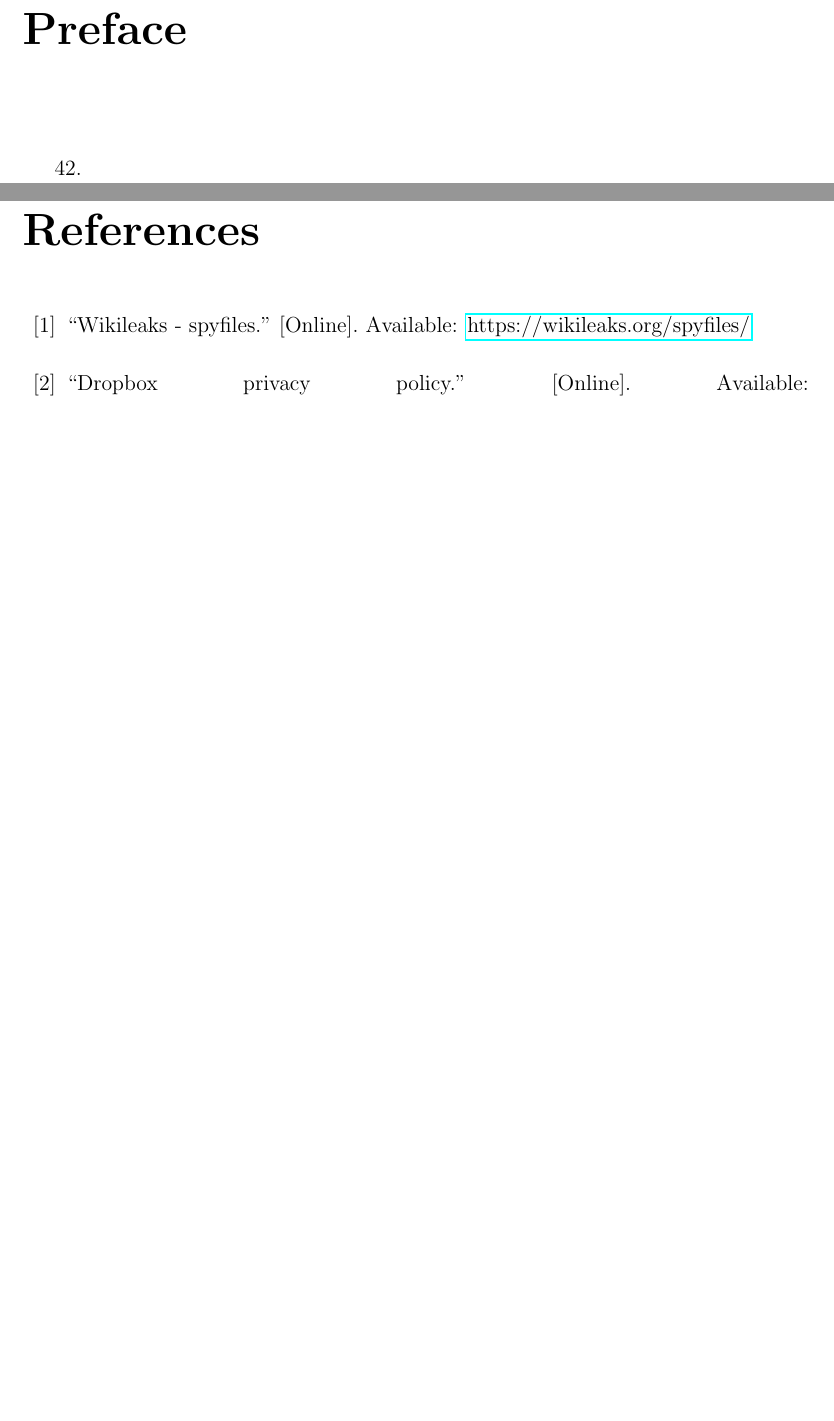
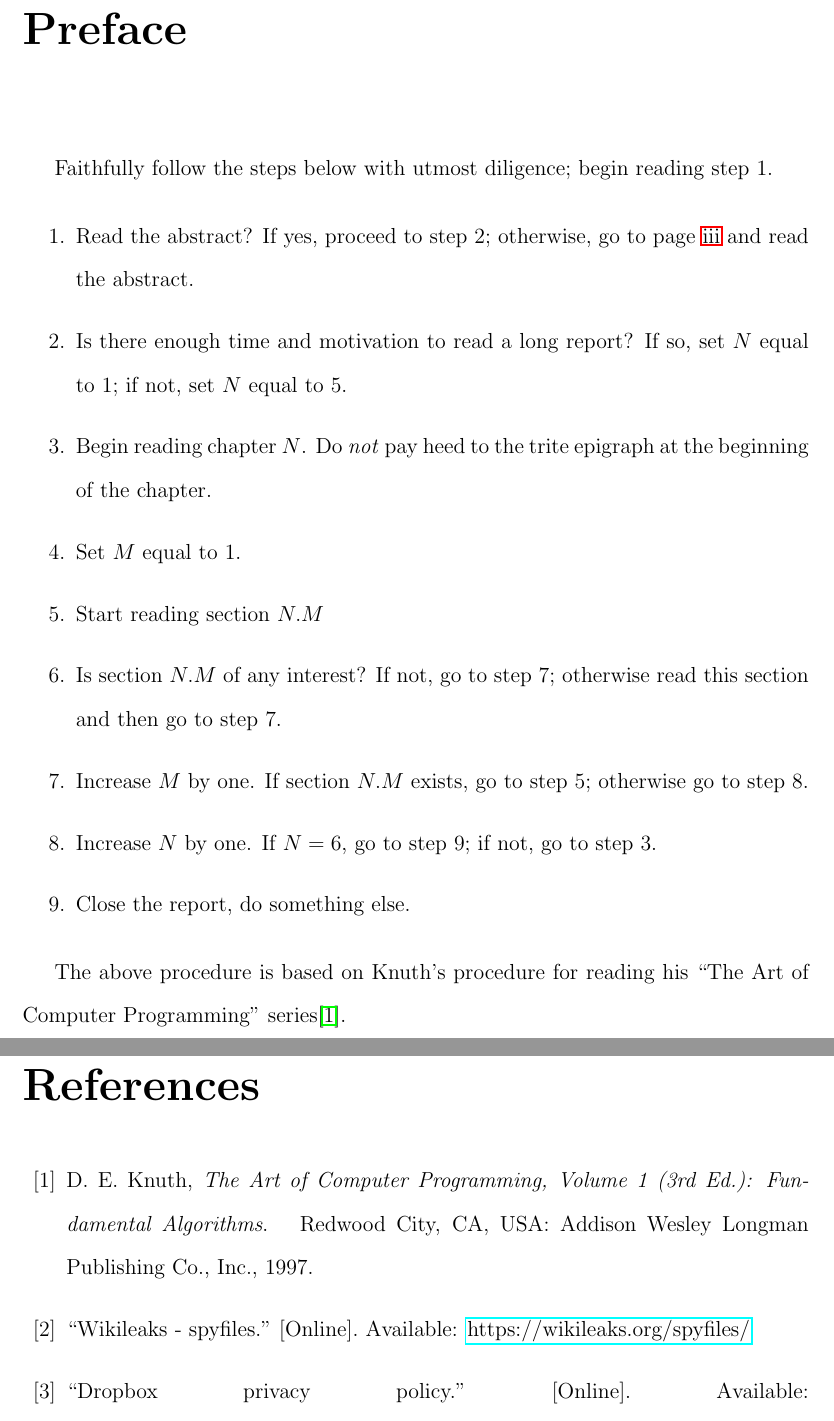
Before and after one commit to r5d/combox-paper, a LaTeX thesis (report/combox.tex, which reads report/prologue/preface.tex): two parts of pages 12 and 60 of 64, joined at a grey line, cut so that both start at the same text, the shorter picture padded with empty space. Compiled offline with LaTeX, dvips and Ghostscript.

Commit message:
Drafted Preface.

```diff
--- a/report/prologue/preface.tex
+++ b/report/prologue/preface.tex
@@ -1,3 +1,33 @@
 \begin{preface}
-42.
+ Faithfully follow the steps below with utmost diligence; begin reading step 1.
+
+ \begin{enumerate}
+   %1
+ \item Read the abstract? If yes, proceed to step 2; otherwise, go to
+   page \pageref{combox-abstract} and read the abstract.
+   %2
+ \item Is there enough time and motivation to read a long report? If
+   so, set $N$ equal to $1$; if not, set $N$ equal to $5$.
+   %3
+ \item Begin reading chapter $N$. Do \emph{not} pay heed to the trite
+   epigraph at the beginning of the chapter.
+   %4
+ \item Set $M$ equal to $1$.
+   %5
+ \item Start reading section $N.M$
+   %6
+ \item Is section $N.M$ of any interest? If not, go to step 7;
+   otherwise read this section and then go to step 7.
+   %7
+ \item Increase $M$ by one. If section $N.M$ exists, go to step 5;
+   otherwise go to step 8.
+   %8
+ \item Increase $N$ by one. If $N = 6$, go to step 9; if not, go to
+   step 3.
+   %9
+\item Close the report, do something else.
+ \end{enumerate}
+
+ The above procedure is based on Knuth's procedure for reading his
+ ``The Art of Computer Programming'' series\cite{knuth}.
 \end{preface}
```
Also changed, not shown: report/bib/combox.bib (+10 -0 lines), report/prologue/abstract.tex (+1 -1 lines), report/combox-report.pdf.
